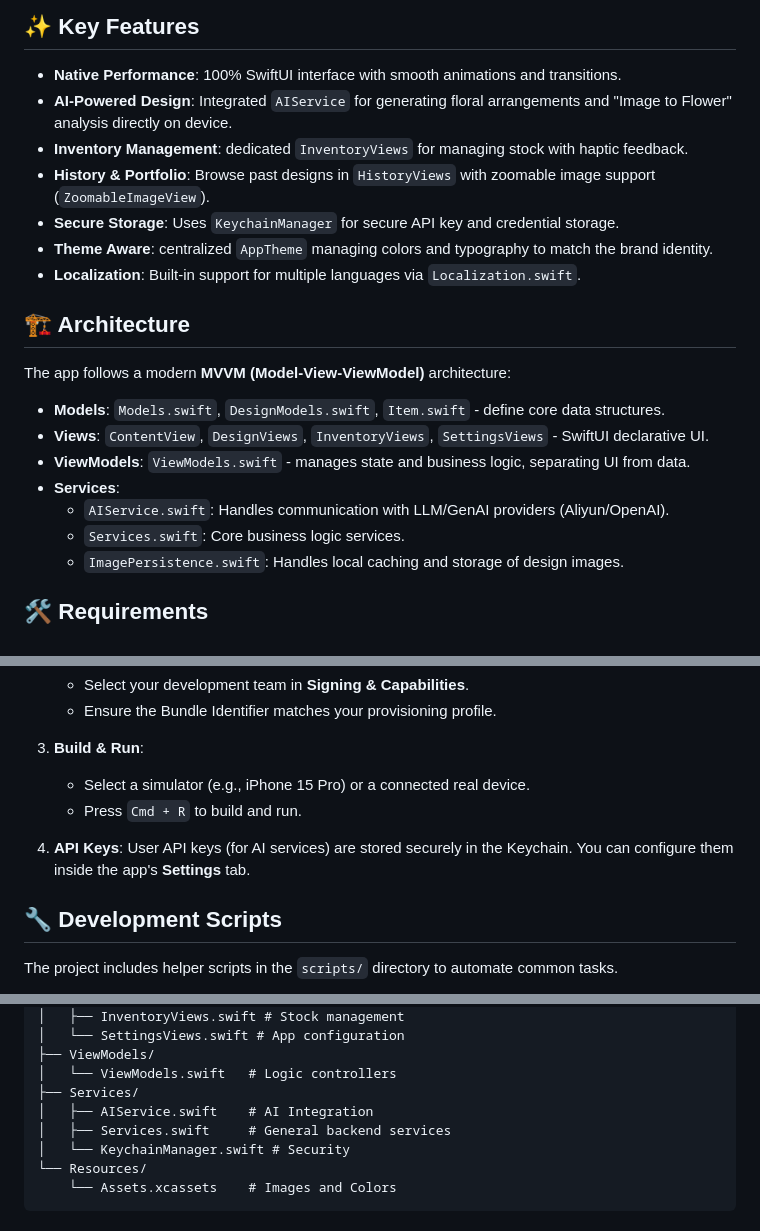
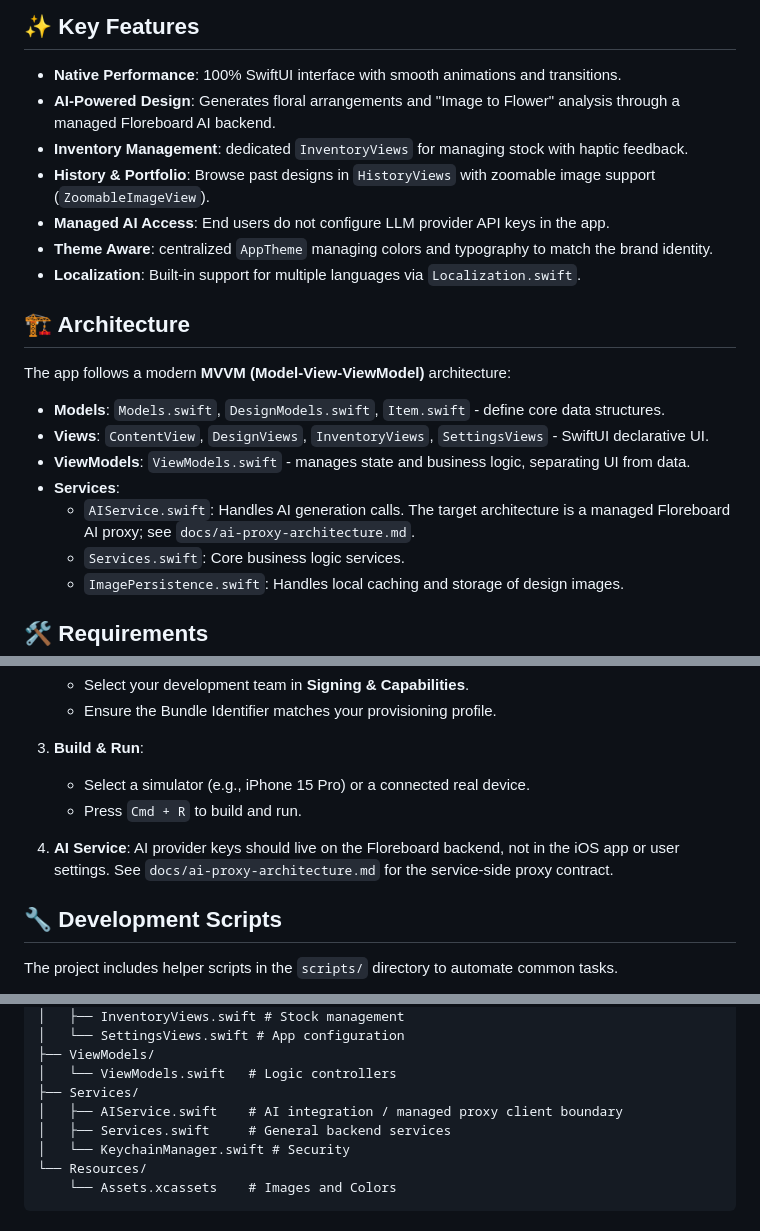
Before and after one commit to corlin/Floraboard-ios, a Markdown page: README.md, 3 parts joined by grey strips. Rendered like a GitHub page.

Commit message:
docs: define managed ai proxy architecture

```diff
--- a/README.md
+++ b/README.md
@@ -5,10 +5,10 @@ This is the native iOS client for **Floraboard**, built completely with **SwiftU
 ## ✨ Key Features
 
 *   **Native Performance**: 100% SwiftUI interface with smooth animations and transitions.
-*   **AI-Powered Design**: Integrated `AIService` for generating floral arrangements and "Image to Flower" analysis directly on device.
+*   **AI-Powered Design**: Generates floral arrangements and "Image to Flower" analysis through a managed Floreboard AI backend.
 *   **Inventory Management**: dedicated `InventoryViews` for managing stock with haptic feedback.
 *   **History & Portfolio**: Browse past designs in `HistoryViews` with zoomable image support (`ZoomableImageView`).
-*   **Secure Storage**: Uses `KeychainManager` for secure API key and credential storage.
+*   **Managed AI Access**: End users do not configure LLM provider API keys in the app.
 *   **Theme Aware**: centralized `AppTheme` managing colors and typography to match the brand identity.
 *   **Localization**: Built-in support for multiple languages via `Localization.swift`.
 
@@ -20,7 +20,7 @@ The app follows a modern **MVVM (Model-View-ViewModel)** architecture:
 *   **Views**: `ContentView`, `DesignViews`, `InventoryViews`, `SettingsViews` - SwiftUI declarative UI.
 *   **ViewModels**: `ViewModels.swift` - manages state and business logic, separating UI from data.
 *   **Services**:
-    *   `AIService.swift`: Handles communication with LLM/GenAI providers (Aliyun/OpenAI).
+    *   `AIService.swift`: Handles AI generation calls. The target architecture is a managed Floreboard AI proxy; see `docs/ai-proxy-architecture.md`.
     *   `Services.swift`: Core business logic services.
     *   `ImagePersistence.swift`: Handles local caching and storage of design images.
 
@@ -43,8 +43,9 @@ The app follows a modern **MVVM (Model-View-ViewModel)** architecture:
     *   Select a simulator (e.g., iPhone 15 Pro) or a connected real device.
     *   Press `Cmd + R` to build and run.
 
-4.  **API Keys**:
-    User API keys (for AI services) are stored securely in the Keychain. You can configure them inside the app's **Settings** tab.
+4.  **AI Service**:
+    AI provider keys should live on the Floreboard backend, not in the iOS app or user settings.
+    See `docs/ai-proxy-architecture.md` for the service-side proxy contract.
 
 ## 🔧 Development Scripts
 
@@ -73,7 +74,7 @@ Floreboard/
 ├── ViewModels/
 │   └── ViewModels.swift   # Logic controllers
 ├── Services/
-│   ├── AIService.swift    # AI Integration
+│   ├── AIService.swift    # AI integration / managed proxy client boundary
 │   ├── Services.swift     # General backend services
 │   └── KeychainManager.swift # Security
 └── Resources/
```
Also changed, not shown: docs/ai-proxy-architecture.md (added, +164 -0 lines).
